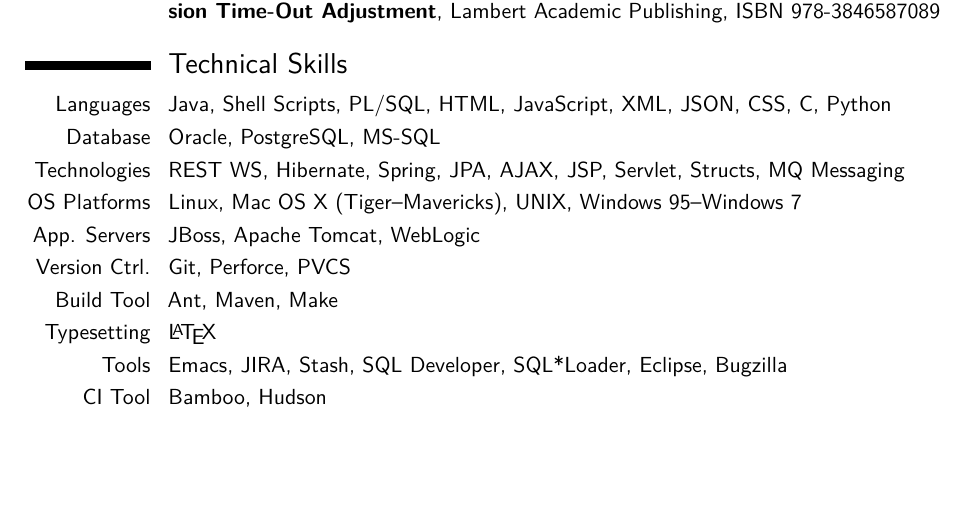
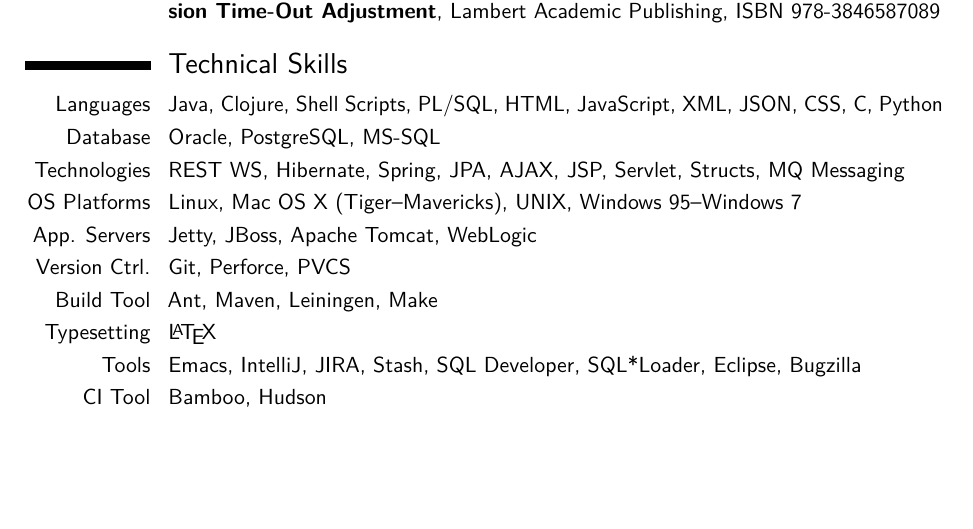
Before and after one commit to sakh1979/Resume, a LaTeX CV (sagun_khatri.tex): part of page 1 of 2, cut so that both start at the same text. Compiled offline with pdfLaTeX.

Commit message:
Adding Clojure

```diff
--- a/sagun_khatri.tex
+++ b/sagun_khatri.tex
@@ -110,8 +110,8 @@
 % --------------------------------------------------------------------------
 \section{Technical Skills}
   \cvline{Languages}
-         {Java, Shell Scripts, PL/SQL, HTML, JavaScript, XML, JSON, CSS,
-         C, Python}
+         {Java, Clojure, Shell Scripts, PL/SQL, HTML, JavaScript, XML,
+         JSON, CSS, C, Python}
   \cvline{Database}
          {Oracle, PostgreSQL, MS-SQL}
   \cvline{Technologies}
@@ -120,15 +120,16 @@
   \cvline{OS Platforms}
          {Linux, Mac OS X (Tiger--Mavericks), UNIX, Windows 95--Windows 7}
   \cvline{App. Servers}
-         {JBoss, Apache Tomcat, WebLogic}
+         {Jetty, JBoss, Apache Tomcat, WebLogic}
   \cvline{Version Ctrl.}
          {Git, Perforce, PVCS}
   \cvline{Build Tool}
-         {Ant, Maven, Make}
+         {Ant, Maven, Leiningen, Make}
   \cvline{Typesetting}
          {\LaTeX}
   \cvline{Tools}
-         {Emacs, JIRA, Stash, SQL Developer, SQL*Loader, Eclipse, Bugzilla}
+         {Emacs, IntelliJ, JIRA, Stash, SQL Developer, SQL*Loader,
+         Eclipse, Bugzilla}
   \cvline{CI Tool}
          {Bamboo, Hudson}
 
```
